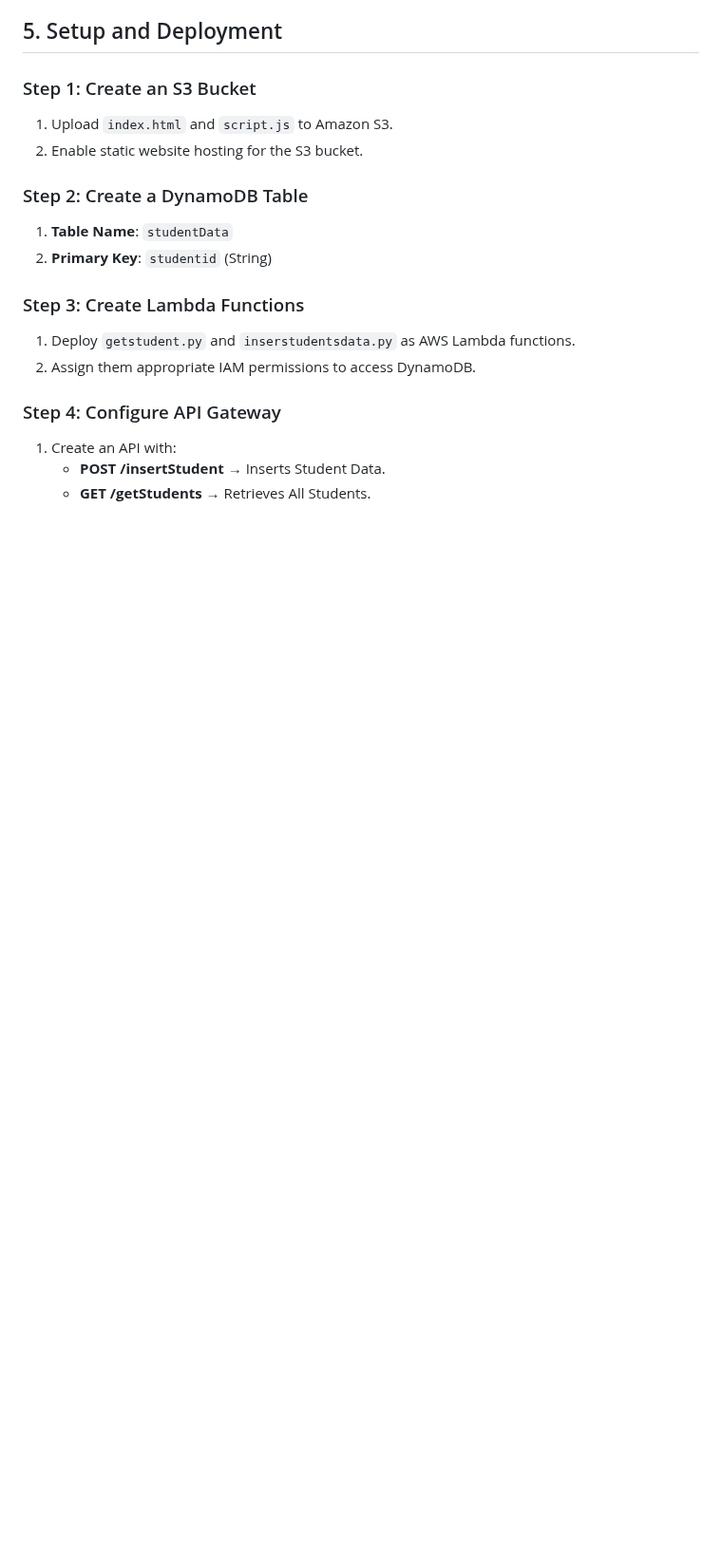
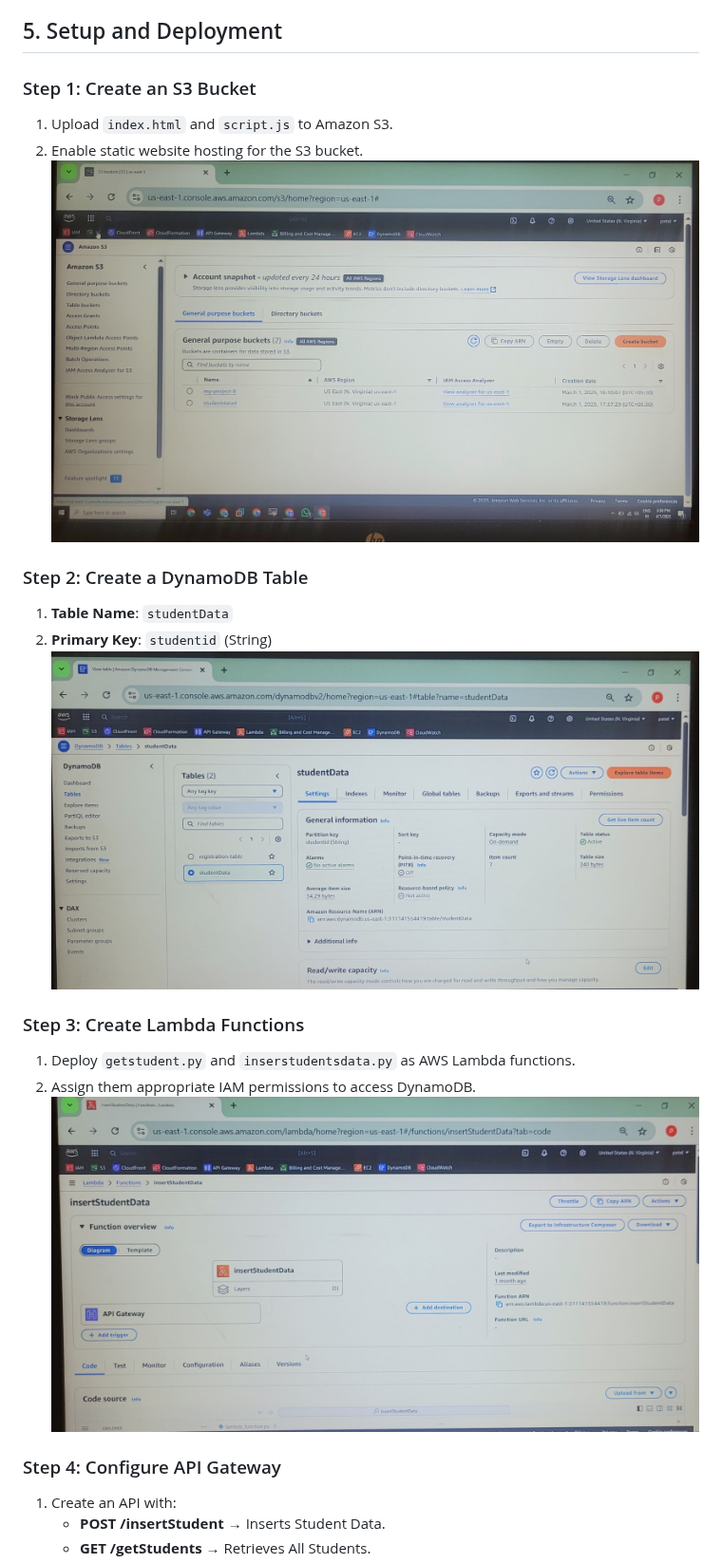
Before and after one commit to priyannkasantoki1/project1, a Markdown page: README.md, the part around one of its changes. Shown at 95% size. Drawn GitHub-style; blank space fills up the shorter version.

```diff
--- a/README.md
+++ b/README.md
@@ -56,15 +56,17 @@ Since these services are serverless, there is no need to provision or manage ser
 ### Step 1: Create an S3 Bucket
 1. Upload `index.html` and `script.js` to Amazon S3.
 2. Enable static website hosting for the S3 bucket.
+ ![s3-bucket](https://github.com/priyannkasantoki1/project1/blob/main/severless-project-ami/serverless-project-imges2.jpg)
 
 ### Step 2: Create a DynamoDB Table
 1. **Table Name**: `studentData`
 2. **Primary Key**: `studentid` (String)
+ ![DynamoDB](https://github.com/priyannkasantoki1/project1/blob/main/severless-project-ami/serverless-project-imges5.jpg)
 
 ### Step 3: Create Lambda Functions
 1. Deploy `getstudent.py` and `inserstudentsdata.py` as AWS Lambda functions.
 2. Assign them appropriate IAM permissions to access DynamoDB.
-
+![Lamda](https://github.com/priyannkasantoki1/project1/blob/main/severless-project-ami/serverless-project-imges4.jpg)
 ### Step 4: Configure API Gateway
 1. Create an API with:
    - **POST /insertStudent** → Inserts Student Data.
```
Also changed, not shown: other parts of README.md (+6 -1 lines).
